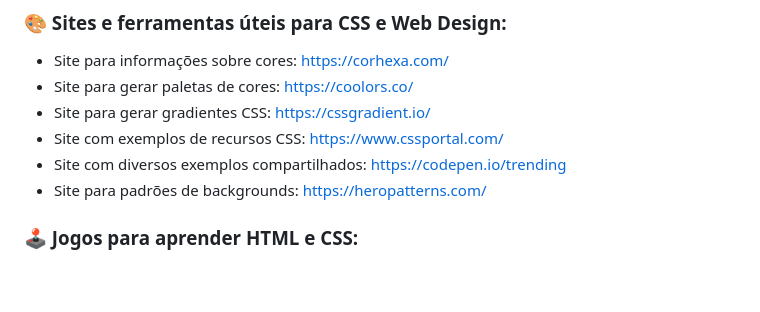
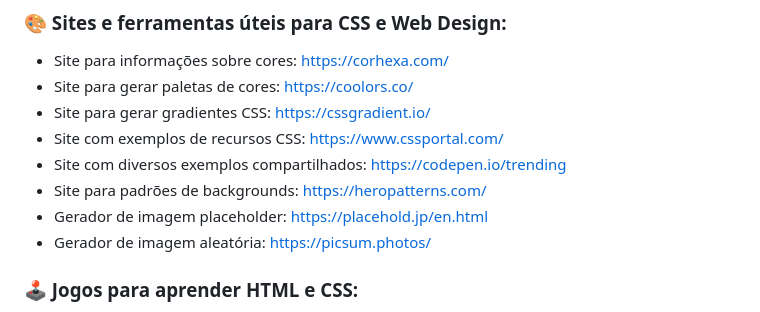
Before and after one commit to lucas-lfm/tweb-ads-base-2024.2, a Markdown page: README.md, the part around the change. Rendered like a GitHub page; blank space fills up the shorter version.

```diff
--- a/README.md
+++ b/README.md
@@ -45,6 +45,8 @@
   - Site com exemplos de recursos CSS: https://www.cssportal.com/
   - Site com diversos exemplos compartilhados: https://codepen.io/trending
   - Site para padrões de backgrounds: https://heropatterns.com/
+  - Gerador de imagem placeholder: https://placehold.jp/en.html
+  - Gerador de imagem aleatória: https://picsum.photos/
 
 ### 🕹️ Jogos para aprender HTML e CSS:
 
```
